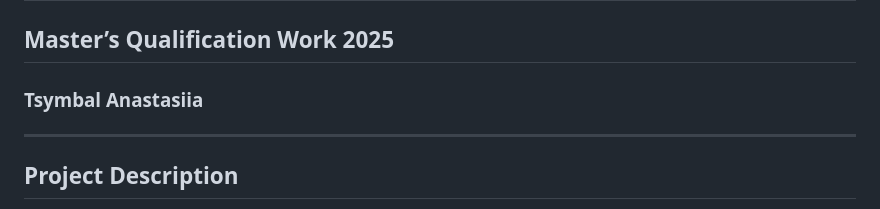
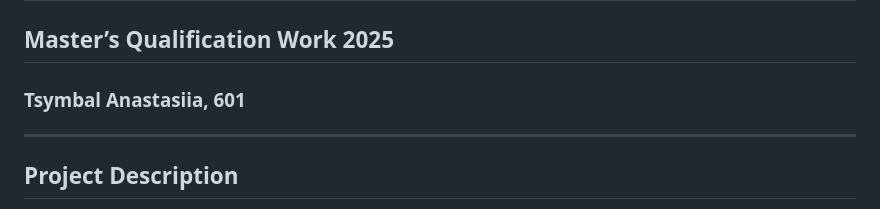
Before and after one commit to inaprel3/PhisIdent, a Markdown page: README.md, the part around the change. Rendered like a GitHub page.

```diff
--- a/README.md
+++ b/README.md
@@ -1,6 +1,6 @@
 # "Intelligent Phishing Identification System"
 ## Master’s Qualification Work 2025
-### Tsymbal Anastasiia
+### Tsymbal Anastasiia, 601
 
 ---
 
```
